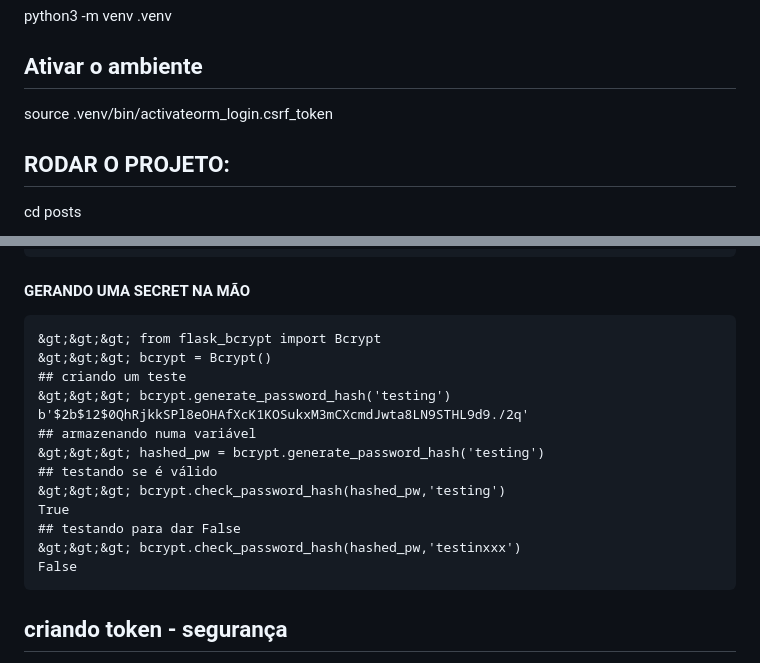
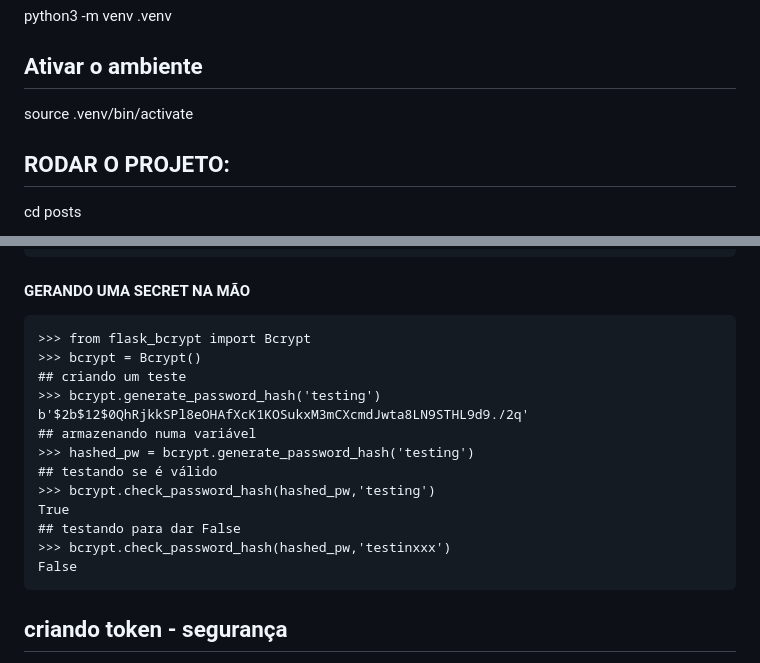
Before and after one commit to gilbertodfl/python-with-flask, a Markdown page: README.md, 2 parts joined by grey strips. GitHub-like rendering.

Commit message:
Acertos finais v2

````diff
--- a/README.md
+++ b/README.md
@@ -4,7 +4,7 @@ python3 -m venv .venv
 
 ## Ativar o ambiente
 
-source .venv/bin/activateorm\_login.csrf\_token
+source .venv/bin/activate
 
 ## RODAR O PROJETO:
 
@@ -48,18 +48,18 @@ with app.app_context():
 #### GERANDO UMA SECRET NA MÃO
 
 ```plaintext
-&gt;&gt;&gt; from flask_bcrypt import Bcrypt
-&gt;&gt;&gt; bcrypt = Bcrypt()
+>>> from flask_bcrypt import Bcrypt
+>>> bcrypt = Bcrypt()
 ## criando um teste
-&gt;&gt;&gt; bcrypt.generate_password_hash('testing')
+>>> bcrypt.generate_password_hash('testing')
 b'$2b$12$0QhRjkkSPl8eOHAfXcK1KOSukxM3mCXcmdJwta8LN9STHL9d9./2q'
 ## armazenando numa variável
-&gt;&gt;&gt; hashed_pw = bcrypt.generate_password_hash('testing')
+>>> hashed_pw = bcrypt.generate_password_hash('testing')
 ## testando se é válido
-&gt;&gt;&gt; bcrypt.check_password_hash(hashed_pw,'testing')
+>>> bcrypt.check_password_hash(hashed_pw,'testing')
 True
 ## testando para dar False
-&gt;&gt;&gt; bcrypt.check_password_hash(hashed_pw,'testinxxx')
+>>> bcrypt.check_password_hash(hashed_pw,'testinxxx')
 False
 ```
 
````
